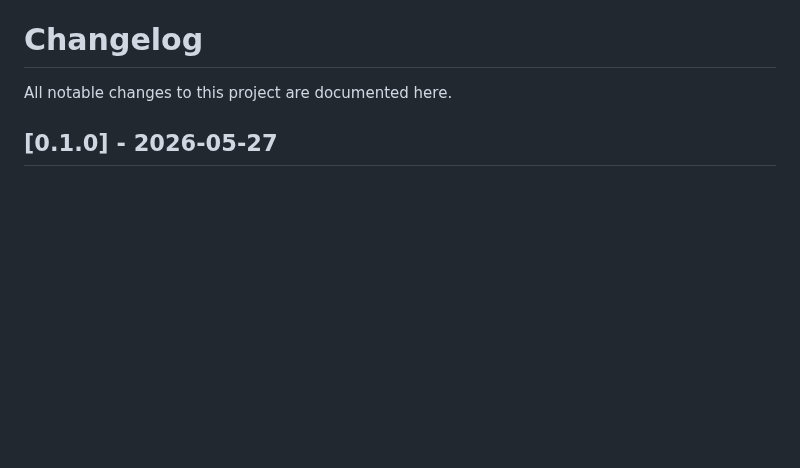
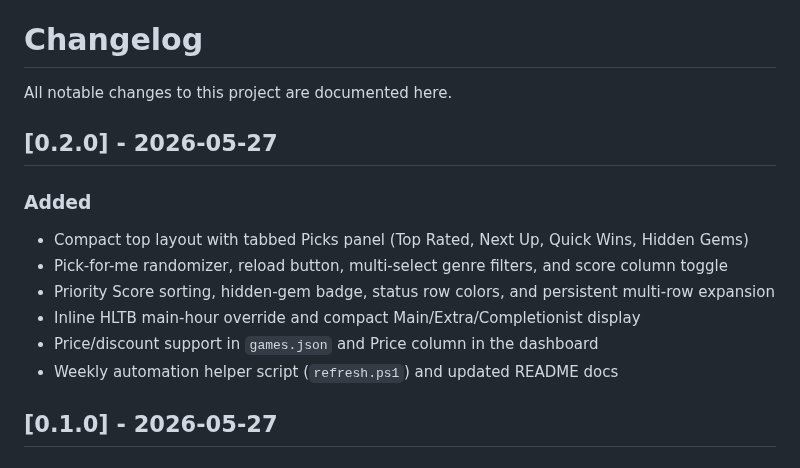
Before and after one commit to Ogrods/BAKLOG, a Markdown page: CHANGELOG.md, the part around the change. GitHub-like rendering; blank space fills up the shorter version.

```diff
--- a/CHANGELOG.md
+++ b/CHANGELOG.md
@@ -1,6 +1,17 @@
 # Changelog
 
 All notable changes to this project are documented here.
+
+## [0.2.0] - 2026-05-27
+
+### Added
+
+- Compact top layout with tabbed Picks panel (Top Rated, Next Up, Quick Wins, Hidden Gems)
+- Pick-for-me randomizer, reload button, multi-select genre filters, and score column toggle
+- Priority Score sorting, hidden-gem badge, status row colors, and persistent multi-row expansion
+- Inline HLTB main-hour override and compact Main/Extra/Completionist display
+- Price/discount support in `games.json` and Price column in the dashboard
+- Weekly automation helper script (`refresh.ps1`) and updated README docs
 
 ## [0.1.0] - 2026-05-27
 
```
Also changed, not shown: README.md (+27 -0 lines), dashboard.png (added), 3 other files.
